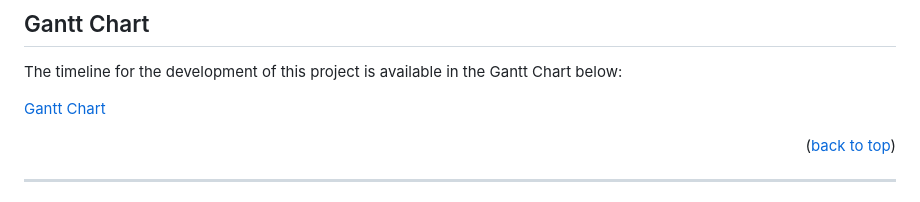
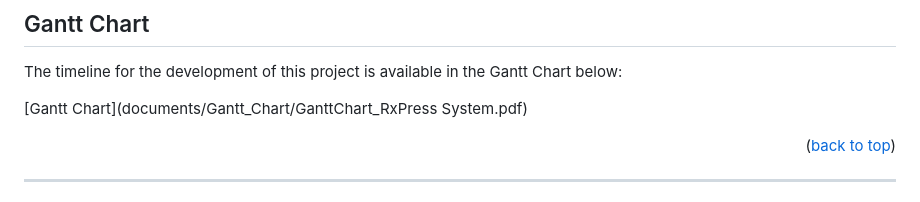
Before and after one commit to berna-ahito/RxPress-A-Medicine-Pharmacy-System, a Markdown page: README.md, the part around the change. GitHub-like rendering.

```diff
--- a/README.md
+++ b/README.md
@@ -126,7 +126,7 @@ pip install openpyxl
 
 The timeline for the development of this project is available in the Gantt Chart below:
 
-[Gantt Chart](documents/Gantt_Chart/GanttChart_RxPress.png)
+[Gantt Chart](documents/Gantt_Chart/GanttChart_RxPress System.pdf)
 
 <p align="right">(<a href="#readme-top">back to top</a>)</p>
 
```
